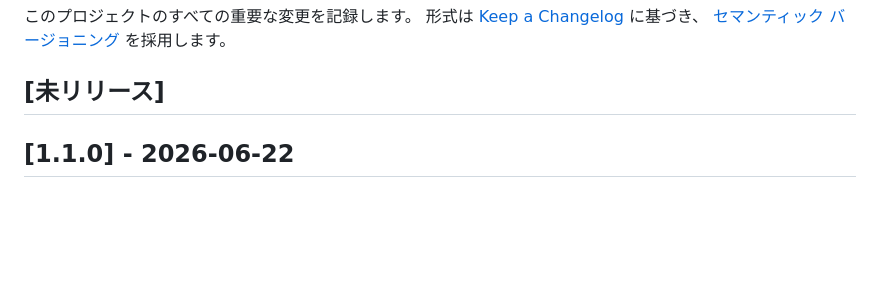
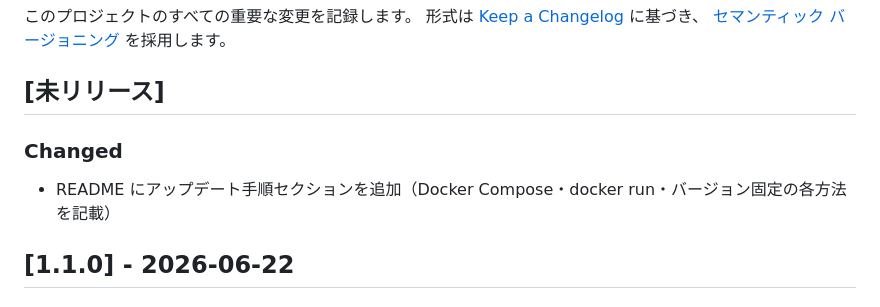
Before and after one commit to HYDE-Systems/pixiv-downloader, a Markdown page: CHANGELOG.md, the part around the change. Drawn GitHub-style; blank space fills up the shorter version.

```diff
--- a/CHANGELOG.md
+++ b/CHANGELOG.md
@@ -5,6 +5,9 @@
 [セマンティック バージョニング](https://semver.org/lang/ja/) を採用します。
 
 ## [未リリース]
+
+### Changed
+- README にアップデート手順セクションを追加（Docker Compose・docker run・バージョン固定の各方法を記載）
 
 ## [1.1.0] - 2026-06-22
 
```
Also changed, not shown: README.md (+65 -0 lines).
